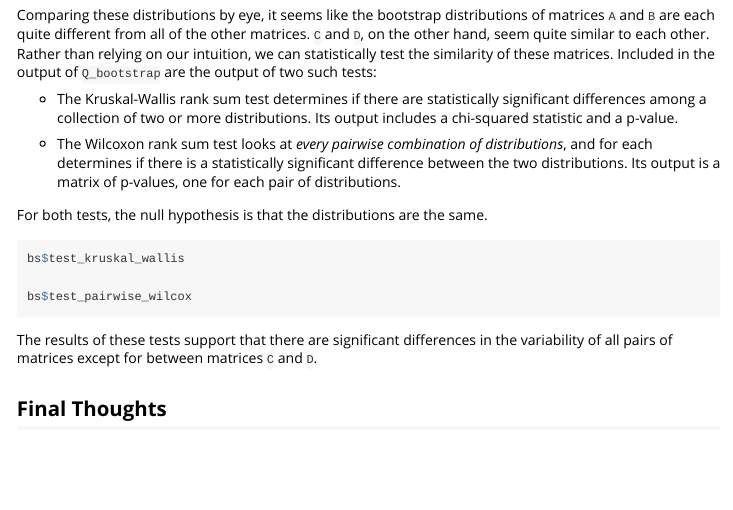
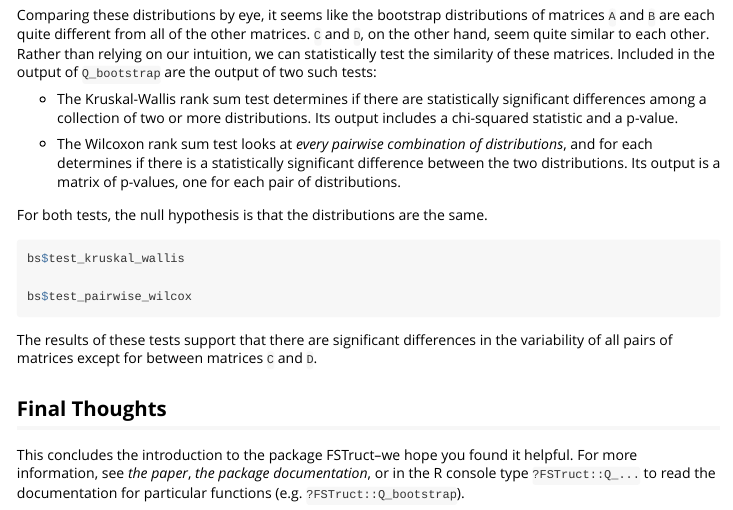
Before and after one commit to MaikeMorrison/FSTruct, an R Markdown document (vignettes/fstruct-intro.Rmd): the page in a window 1100 px wide, from 3890 px down. Rendered offline with R 4.5, knitr and Pandoc, with nearby package versions; the code chunks are not run, so their results and figures are left out.

Commit message:
Update last section of intro

```diff
--- a/vignettes/fstruct-intro.Rmd
+++ b/vignettes/fstruct-intro.Rmd
@@ -235,3 +235,5 @@ The results of these tests support that there are significant differences in the
 
 
 ## Final Thoughts
+
+This concludes the introduction to the package FSTruct--we hope you found it helpful. For more information, see *the paper*, *the package documentation*, or in the R console type `?FSTruct::Q_...` to read the documentation for particular functions (e.g. `?FSTruct::Q_bootstrap`).
```
